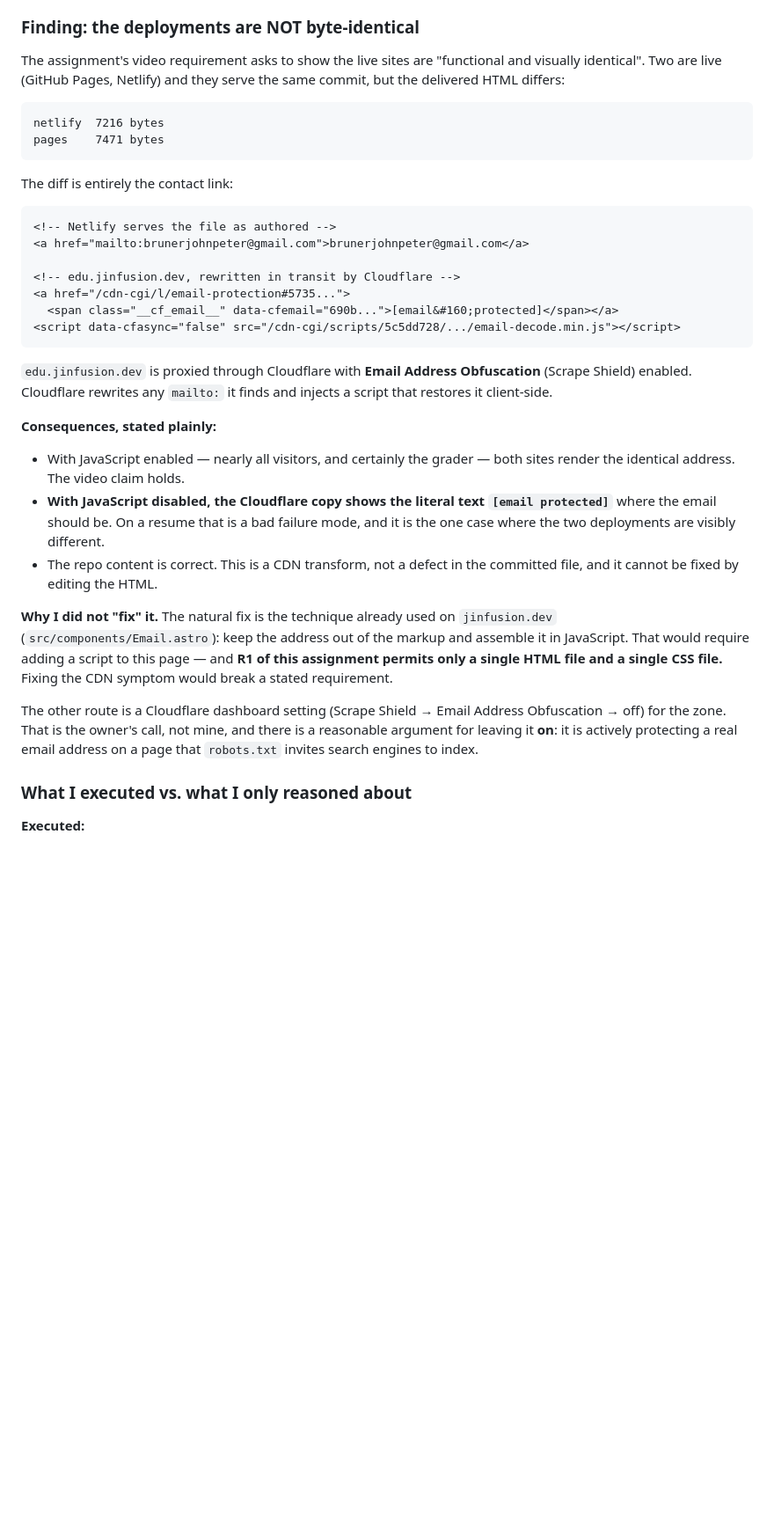
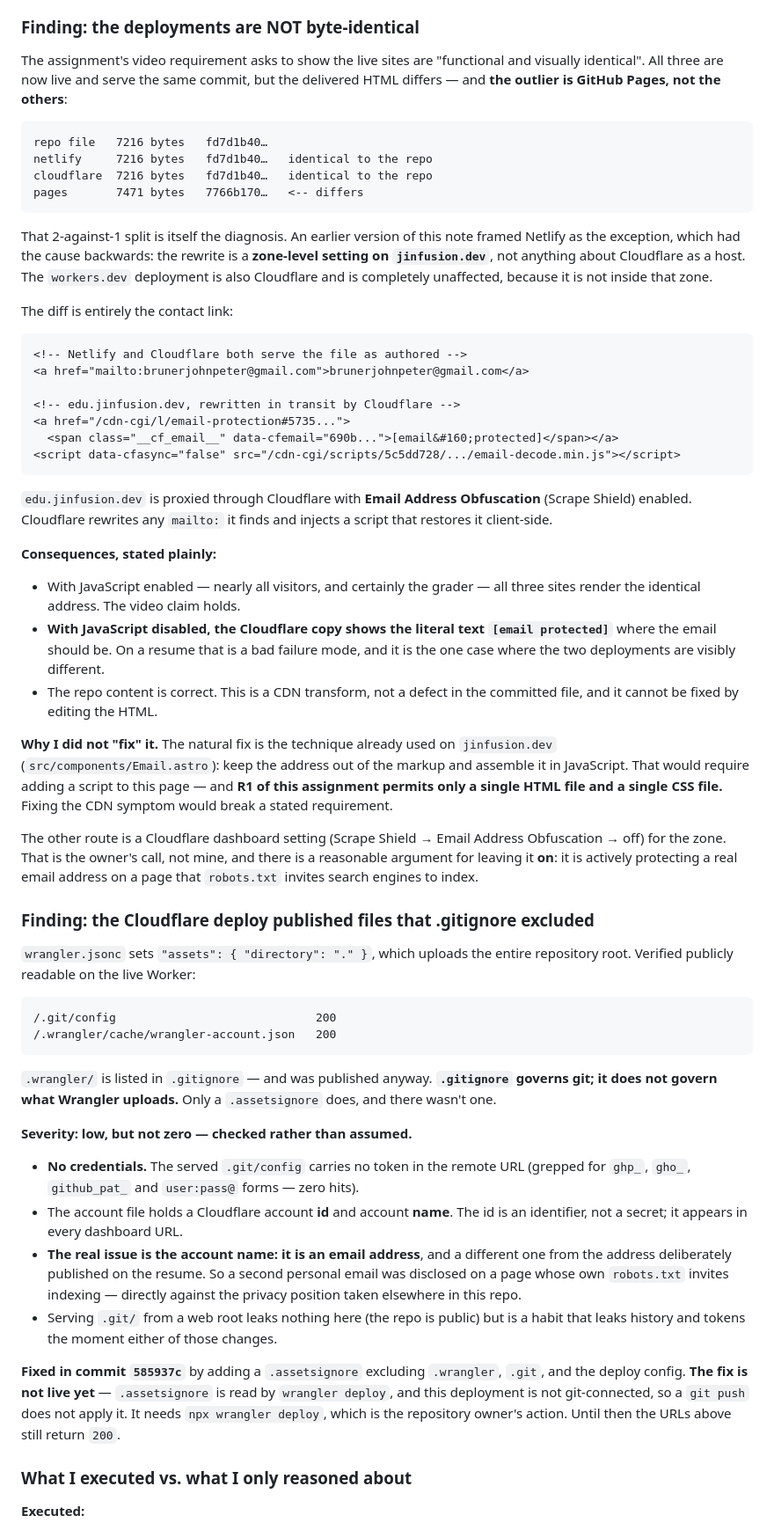
Before and after one commit to jinfusion-edu/it102-semantic-html-resume, a Markdown page: AUDIT-NOTES.md, the part around the change. Shown at 88% size. GitHub-like rendering; blank space fills up the shorter version.

````diff
--- a/AUDIT-NOTES.md
+++ b/AUDIT-NOTES.md
@@ -110,18 +110,26 @@ flagging it rather than hiding it.
 ### Finding: the deployments are NOT byte-identical
 
 The assignment's video requirement asks to show the live sites are "functional
-and visually identical". Two are live (GitHub Pages, Netlify) and they serve the
-same commit, but the delivered HTML differs:
+and visually identical". All three are now live and serve the same commit, but
+the delivered HTML differs — and **the outlier is GitHub Pages, not the others**:
 
 ```
-netlify  7216 bytes
-pages    7471 bytes
+repo file   7216 bytes   fd7d1b40…
+netlify     7216 bytes   fd7d1b40…   identical to the repo
+cloudflare  7216 bytes   fd7d1b40…   identical to the repo
+pages       7471 bytes   7766b170…   <-- differs
 ```
+
+That 2-against-1 split is itself the diagnosis. An earlier version of this note
+framed Netlify as the exception, which had the cause backwards: the rewrite is a
+**zone-level setting on `jinfusion.dev`**, not anything about Cloudflare as a host.
+The `workers.dev` deployment is also Cloudflare and is completely unaffected,
+because it is not inside that zone.
 
 The diff is entirely the contact link:
 
 ```html
-<!-- Netlify serves the file as authored -->
+<!-- Netlify and Cloudflare both serve the file as authored -->
 <a href="mailto:brunerjohnpeter@gmail.com">brunerjohnpeter@gmail.com</a>
 
 <!-- edu.jinfusion.dev, rewritten in transit by Cloudflare -->
@@ -136,8 +144,8 @@ finds and injects a script that restores it client-side.
 
 **Consequences, stated plainly:**
 
-- With JavaScript enabled — nearly all visitors, and certainly the grader — both
-  sites render the identical address. The video claim holds.
+- With JavaScript enabled — nearly all visitors, and certainly the grader — all
+  three sites render the identical address. The video claim holds.
 - **With JavaScript disabled, the Cloudflare copy shows the literal text
   `[email protected]`** where the email should be. On a resume that is a bad
   failure mode, and it is the one case where the two deployments are visibly
@@ -155,6 +163,39 @@ The other route is a Cloudflare dashboard setting (Scrape Shield → Email Addre
 Obfuscation → off) for the zone. That is the owner's call, not mine, and there
 is a reasonable argument for leaving it **on**: it is actively protecting a real
 email address on a page that `robots.txt` invites search engines to index.
+
+### Finding: the Cloudflare deploy published files that .gitignore excluded
+
+`wrangler.jsonc` sets `"assets": { "directory": "." }`, which uploads the entire
+repository root. Verified publicly readable on the live Worker:
+
+```
+/.git/config                             200
+/.wrangler/cache/wrangler-account.json   200
+```
+
+`.wrangler/` is listed in `.gitignore` — and was published anyway. **`.gitignore`
+governs git; it does not govern what Wrangler uploads.** Only a `.assetsignore`
+does, and there wasn't one.
+
+**Severity: low, but not zero — checked rather than assumed.**
+
+- **No credentials.** The served `.git/config` carries no token in the remote URL
+  (grepped for `ghp_`, `gho_`, `github_pat_` and `user:pass@` forms — zero hits).
+- The account file holds a Cloudflare account **id** and account **name**. The id
+  is an identifier, not a secret; it appears in every dashboard URL.
+- **The real issue is the account name: it is an email address**, and a different
+  one from the address deliberately published on the resume. So a second personal
+  email was disclosed on a page whose own `robots.txt` invites indexing — directly
+  against the privacy position taken elsewhere in this repo.
+- Serving `.git/` from a web root leaks nothing here (the repo is public) but is a
+  habit that leaks history and tokens the moment either of those changes.
+
+**Fixed in commit `585937c`** by adding a `.assetsignore` excluding `.wrangler`,
+`.git`, and the deploy config. **The fix is not live yet** — `.assetsignore` is
+read by `wrangler deploy`, and this deployment is not git-connected, so a `git
+push` does not apply it. It needs `npx wrangler deploy`, which is the repository
+owner's action. Until then the URLs above still return `200`.
 
 ### What I executed vs. what I only reasoned about
 
````
Also changed, not shown: DEPLOYMENT.md (+34 -5 lines), README.md (+10 -6 lines).
